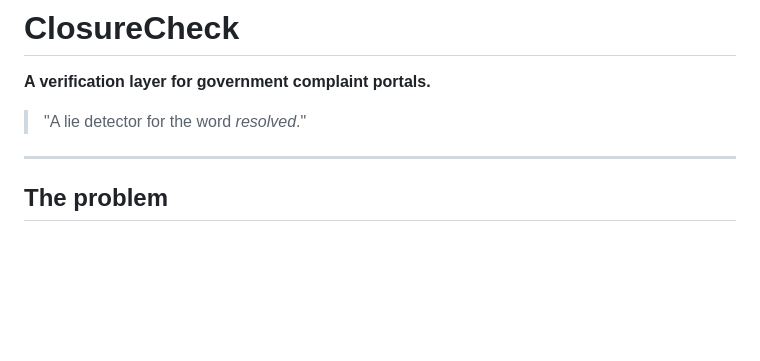
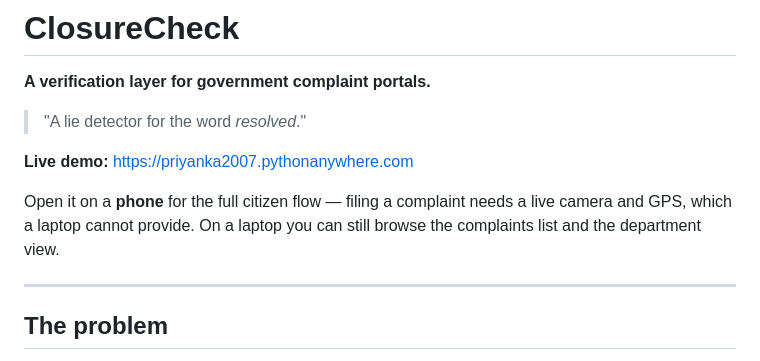
Before and after one commit to P-damdhare22/closurecheck, a Markdown page: README (1).md, the part around the change. Drawn GitHub-style; blank space fills up the shorter version.

```diff
--- a/README (1).md
+++ b/README (1).md
@@ -3,6 +3,10 @@
 **A verification layer for government complaint portals.**
 
 > "A lie detector for the word *resolved*."
+
+**Live demo:** https://priyanka2007.pythonanywhere.com
+
+Open it on a **phone** for the full citizen flow — filing a complaint needs a live camera and GPS, which a laptop cannot provide. On a laptop you can still browse the complaints list and the department view.
 
 ---
 
```
